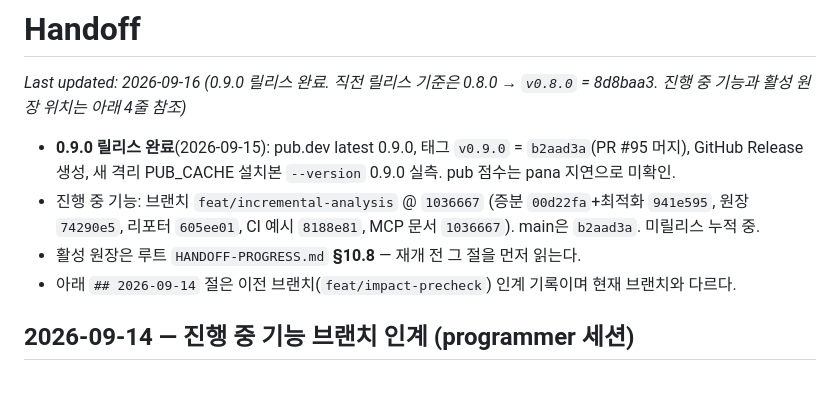
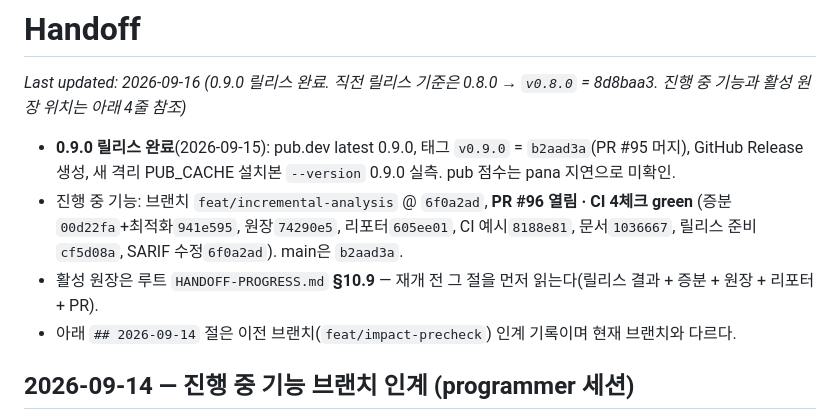
Before and after one commit to ictechgy/dartograph, a Markdown page: HANDOFF.md, the part around one of its changes. GitHub-like rendering; blank space fills up the shorter version.

Commit message:
docs: record PR #96 and the CI-verified SARIF fix in HANDOFF

```diff
--- a/HANDOFF.md
+++ b/HANDOFF.md
@@ -3,8 +3,8 @@
 _Last updated: 2026-09-16 (0.9.0 릴리스 완료. 직전 릴리스 기준은 0.8.0 → `v0.8.0` = 8d8baa3. 진행 중 기능과 활성 원장 위치는 아래 4줄 참조)_
 
 - **0.9.0 릴리스 완료**(2026-09-15): pub.dev latest 0.9.0, 태그 `v0.9.0` = `b2aad3a`(PR #95 머지), GitHub Release 생성, 새 격리 PUB_CACHE 설치본 `--version` 0.9.0 실측. pub 점수는 pana 지연으로 미확인.
-- 진행 중 기능: 브랜치 `feat/incremental-analysis` @ `1036667` (증분 `00d22fa`+최적화 `941e595`, 원장 `74290e5`, 리포터 `605ee01`, CI 예시 `8188e81`, MCP 문서 `1036667`). main은 `b2aad3a`. 미릴리스 누적 중.
-- 활성 원장은 루트 `HANDOFF-PROGRESS.md` **§10.8** — 재개 전 그 절을 먼저 읽는다.
+- 진행 중 기능: 브랜치 `feat/incremental-analysis` @ `6f0a2ad`, **PR #96 열림 · CI 4체크 green** (증분`00d22fa`+최적화`941e595`, 원장`74290e5`, 리포터`605ee01`, CI 예시`8188e81`, 문서`1036667`, 릴리스 준비`cf5d08a`, SARIF 수정`6f0a2ad`). main은 `b2aad3a`.
+- 활성 원장은 루트 `HANDOFF-PROGRESS.md` **§10.9** — 재개 전 그 절을 먼저 읽는다(릴리스 결과 + 증분 + 원장 + 리포터 + PR).
 - 아래 `## 2026-09-14` 절은 이전 브랜치(`feat/impact-precheck`) 인계 기록이며 현재 브랜치와 다르다.
 
 ## 2026-09-14 — 진행 중 기능 브랜치 인계 (programmer 세션)
```
Also changed, not shown: other parts of HANDOFF.md (+1 -1 lines).
